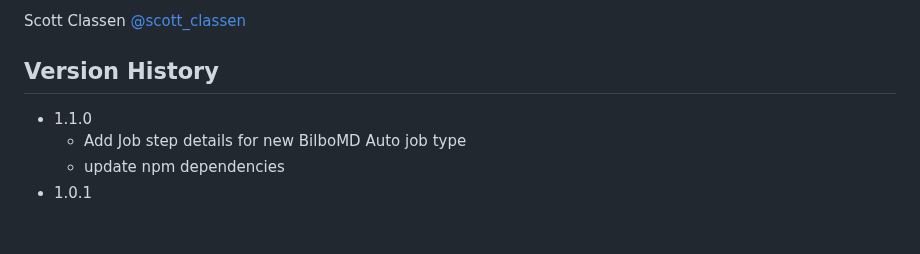
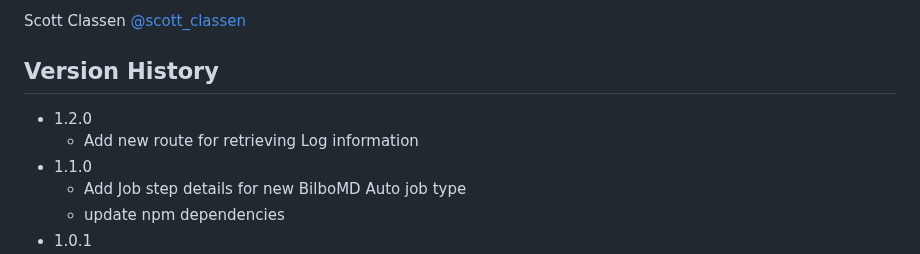
Before and after one commit to bl1231/bilbomd-backend, a Markdown page: README.md, the part around the change. GitHub-like rendering; blank space fills up the shorter version.

Commit message:
update README for version bump

```diff
--- a/README.md
+++ b/README.md
@@ -60,6 +60,8 @@ Scott Classen [@scott_classen](https://twitter.com/scott_classen)
 
 ## Version History
 
+- 1.2.0
+  - Add new route for retrieving Log information
 - 1.1.0
   - Add Job step details for new BilboMD Auto job type
   - update npm dependencies
```
